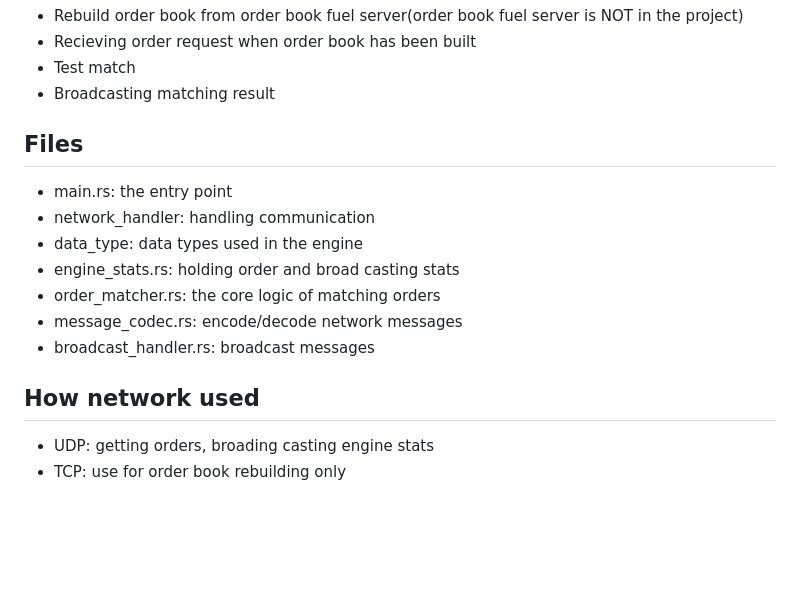
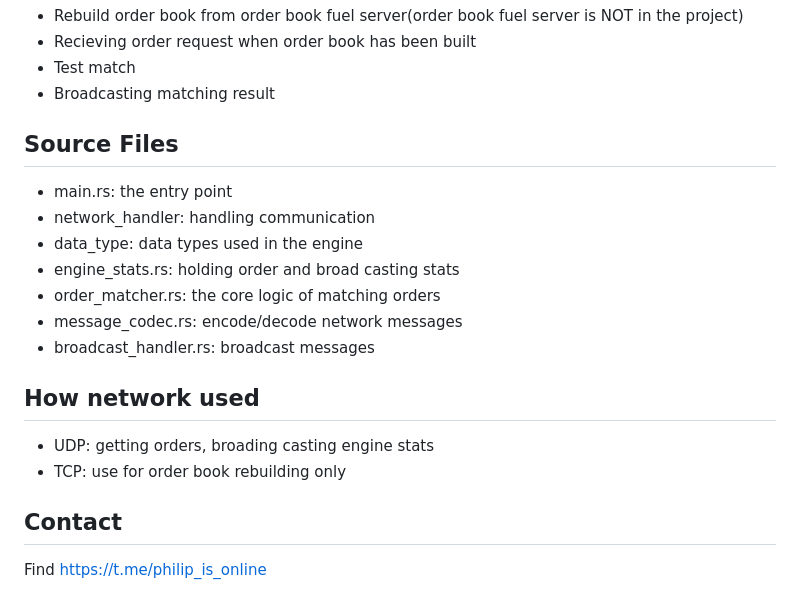
Before and after one commit to philipgreat/lighting-match-engine-core, a Markdown page: README.md, the part around the change. Rendered like a GitHub page; blank space fills up the shorter version.

```diff
--- a/README.md
+++ b/README.md
@@ -83,7 +83,7 @@ What is IN scope
 * Test match
 * Broadcasting matching result
 
-## Files
+## Source Files
 
 * main.rs: the entry point
 * network_handler: handling communication
@@ -97,3 +97,7 @@ What is IN scope
 
 * UDP: getting orders, broading casting engine stats
 * TCP: use for order book rebuilding only
+
+## Contact
+
+Find https://t.me/philip_is_online
```
